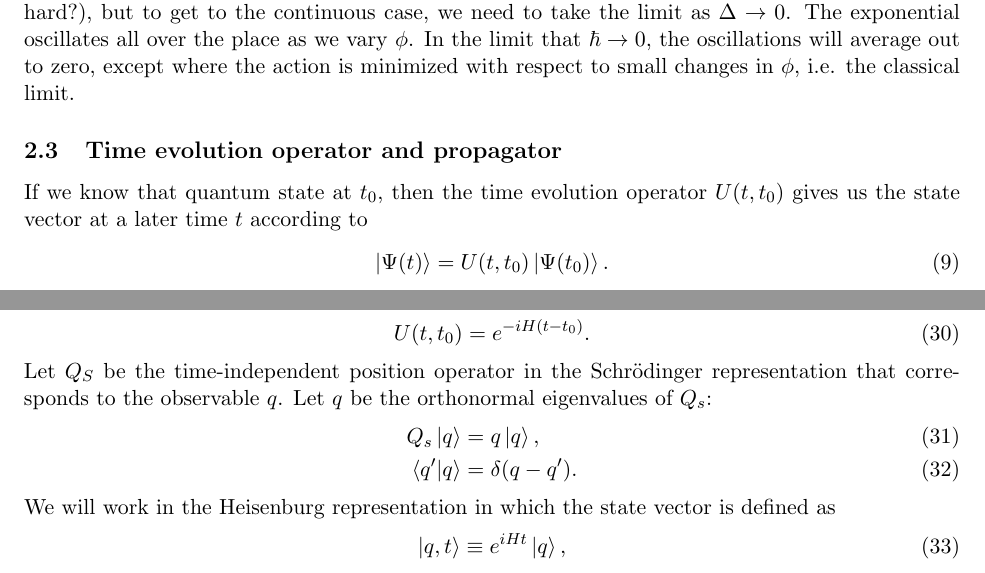
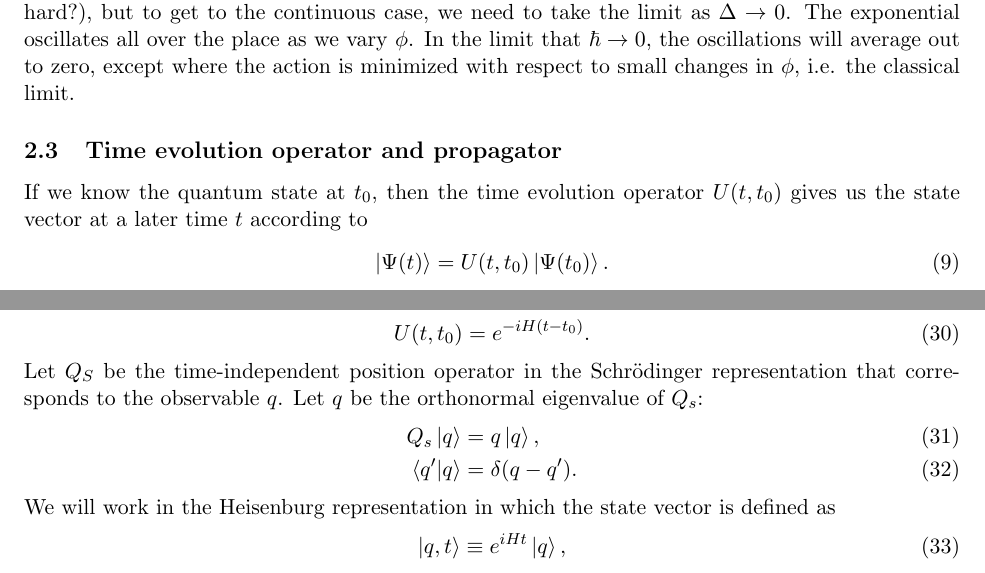
Before and after one commit to kroebuck/QFT2021, a LaTeX document (QFT_Notes.tex): two parts of pages 2 and 5 of 7, joined at a grey line, cut so that both start at the same text. Compiled offline with pdfLaTeX.

Commit message:
clear comp

```diff
--- a/QFT_Notes.tex
+++ b/QFT_Notes.tex
@@ -74,7 +74,7 @@ With this in mind, the vacuum persistence amplitude takes the form
 Usually there will be some constants in the integrand as well, called the ``measure.'' The measure will act as a way of normalizing the integral. In the discrete case, this can be worked out (not too hard?), but to get to the continuous case, we need to take the limit as $\Delta \rightarrow 0$. The exponential oscillates all over the place as we vary $\ScalarField$. In the limit that $\hbar\rightarrow 0$, the oscillations will average out to zero, except where the action is minimized with respect to small changes in $\ScalarField$, i.e. the classical limit.
 
 \subsection{Time evolution operator and propagator}
-If we know that quantum state at $t_0$, then the time evolution operator $\TimeEvol(t, t_0)$ gives us the state vector at a later time $t$ according to
+If we know the quantum state at $t_0$, then the time evolution operator $\TimeEvol(t, t_0)$ gives us the state vector at a later time $t$ according to
 \begin{align}
 \ket{\Psi(t)} = \TimeEvol(t,t_0)\ket{\Psi(t_0)}.
 \end{align}
@@ -198,7 +198,7 @@ Let us first set $\hbar=1$ and denote by $q$ a generalized coordinate. Furthermo
 \begin{align}
 \TimeEvol(t,t_0) = e^{-i\Hamiltonian(t-t_0)}.
 \end{align}
-Let $Q_S$ be the time-independent position operator in the Schr\"odinger representation that corresponds to the observable $q$. Let $q$ be the orthonormal eigenvalues of $Q_s$:
+Let $Q_S$ be the time-independent position operator in the Schr\"odinger representation that corresponds to the observable $q$. Let $q$ be the orthonormal eigenvalue of $Q_s$:
 \begin{align}
 Q_s\ket{q} &= q\ket{q}, \\
 \braket{q'|q} &= \delta(q-q').
```
